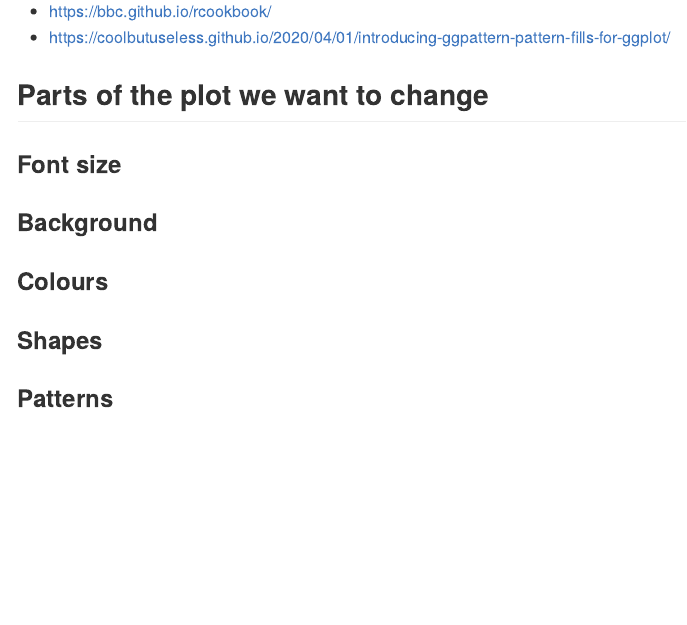
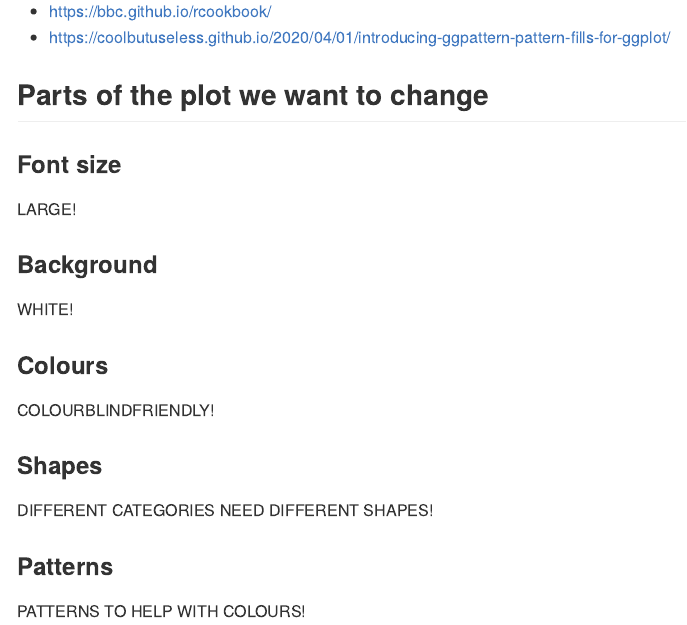
Before and after one commit to CDU-data-science-team/nottshc_plotting_hack, an R Markdown document (README.Rmd): the page in a window 1100 px wide, from 280 px down. The pictures show the output file README.md that the author committed with the source, drawn offline in the style of GitHub.

Commit message:
update readme

```diff
--- a/README.Rmd
+++ b/README.Rmd
@@ -28,10 +28,20 @@ knitr::opts_chunk$set(
 
 ### Font size
 
+LARGE!
+
 ### Background
+
+WHITE!
 
 ### Colours
 
+COLOURBLINDFRIENDLY!
+
 ### Shapes
 
+DIFFERENT CATEGORIES NEED DIFFERENT SHAPES!
+
 ### Patterns
+
+PATTERNS TO HELP WITH COLOURS!
```
Also changed, not shown: README.md.
